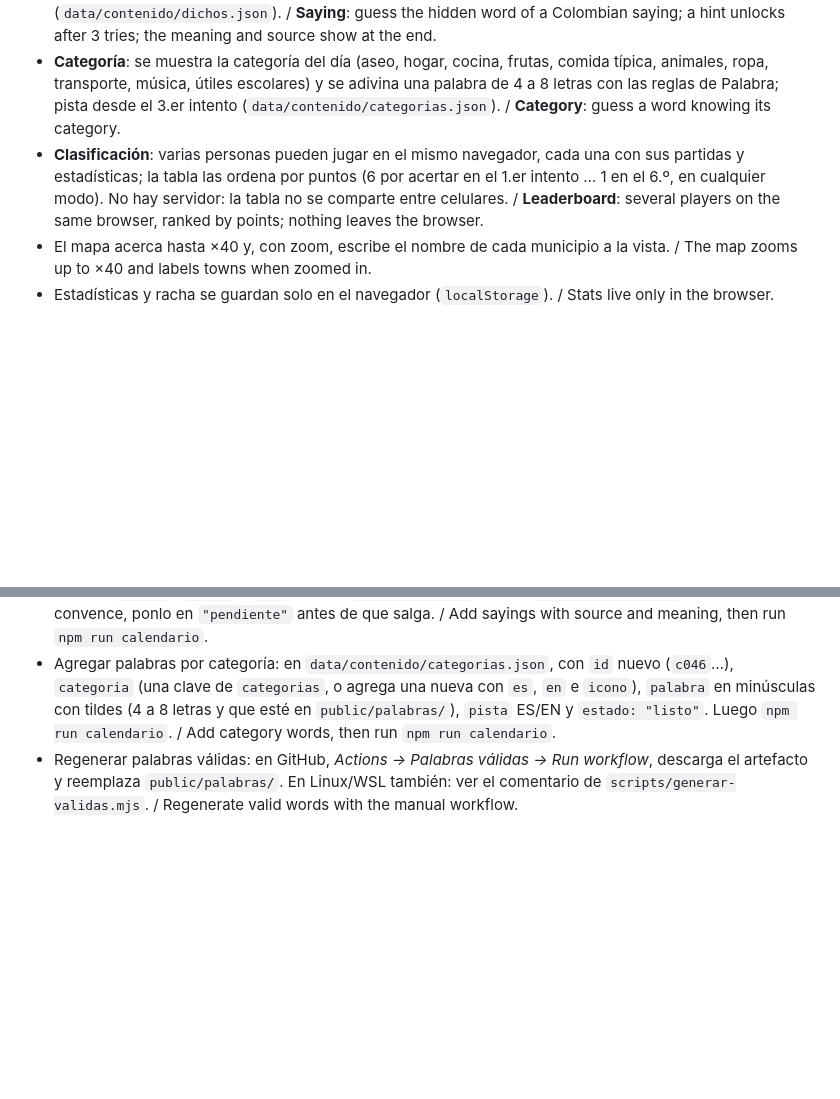
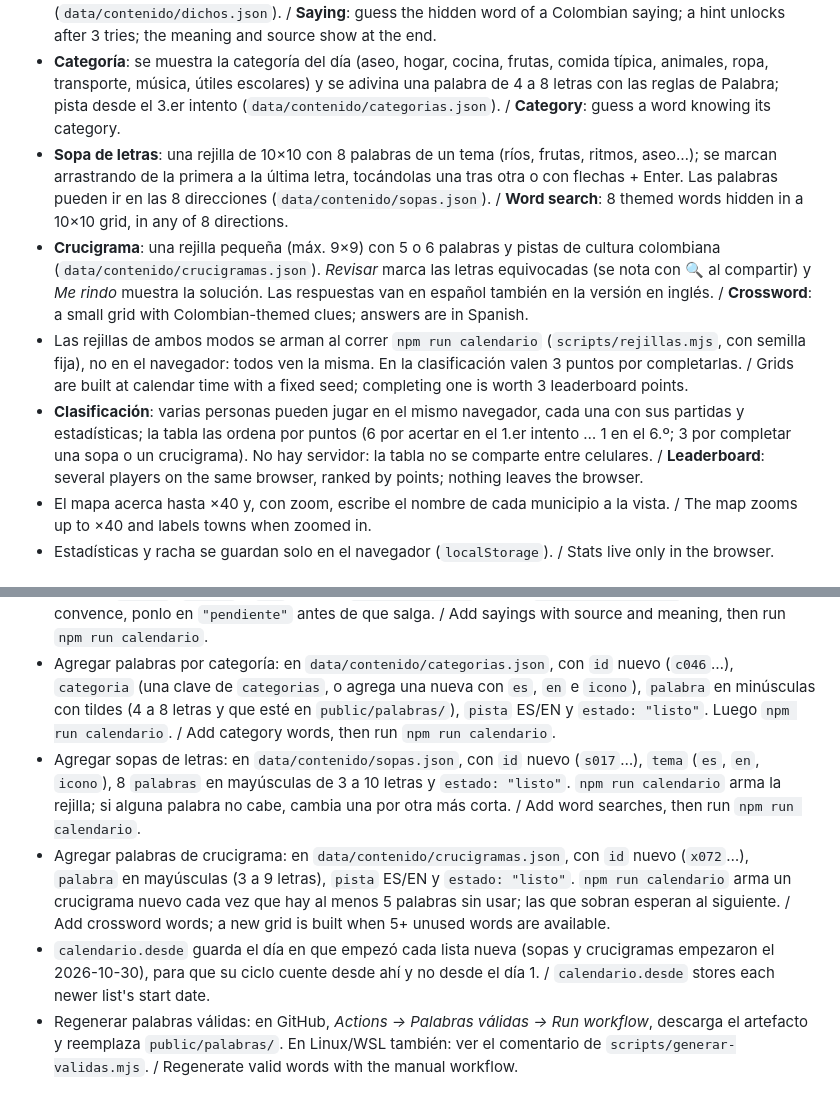
Before and after one commit to Jairo-Andres/atinele, a Markdown page: README.md, 2 parts joined by grey strips. GitHub-like rendering; blank space fills up the shorter version.

```diff
--- a/README.md
+++ b/README.md
@@ -26,7 +26,10 @@
 - **Municipio**: escribes un municipio (con autocompletado accesible) y el juego dice a cuántos km está, hacia dónde (flecha) y qué tan cerca (%). La distancia es en línea recta entre los puntos que publica el DANE en DIVIPOLA (`public/datos/municipios.json`). Un mapa SVG hecho a mano (sin teselas ni librerías) muestra los departamentos, un punto por municipio, tus intentos y un círculo con la distancia del último; tocar un punto lo elige en el buscador. Las respuestas son las 32 capitales de departamento más Bogotá (`data/contenido/respuestas-municipio.json`). / **Town**: type a town and get distance, direction and proximity, from DANE's DIVIPOLA coordinates.
 - **Dicho**: el dicho aparece con una palabra escondida (de 4 a 8 letras) y se adivina con las mismas reglas de colores de Palabra. Desde el 3.er intento se puede pedir una pista (se marca con 💡 al compartir). Al terminar se muestra el dicho completo, qué significa y la publicación de donde se tomó (`data/contenido/dichos.json`). / **Saying**: guess the hidden word of a Colombian saying; a hint unlocks after 3 tries; the meaning and source show at the end.
 - **Categoría**: se muestra la categoría del día (aseo, hogar, cocina, frutas, comida típica, animales, ropa, transporte, música, útiles escolares) y se adivina una palabra de 4 a 8 letras con las reglas de Palabra; pista desde el 3.er intento (`data/contenido/categorias.json`). / **Category**: guess a word knowing its category.
-- **Clasificación**: varias personas pueden jugar en el mismo navegador, cada una con sus partidas y estadísticas; la tabla las ordena por puntos (6 por acertar en el 1.er intento … 1 en el 6.º, en cualquier modo). No hay servidor: la tabla no se comparte entre celulares. / **Leaderboard**: several players on the same browser, ranked by points; nothing leaves the browser.
+- **Sopa de letras**: una rejilla de 10×10 con 8 palabras de un tema (ríos, frutas, ritmos, aseo…); se marcan arrastrando de la primera a la última letra, tocándolas una tras otra o con flechas + Enter. Las palabras pueden ir en las 8 direcciones (`data/contenido/sopas.json`). / **Word search**: 8 themed words hidden in a 10×10 grid, in any of 8 directions.
+- **Crucigrama**: una rejilla pequeña (máx. 9×9) con 5 o 6 palabras y pistas de cultura colombiana (`data/contenido/crucigramas.json`). _Revisar_ marca las letras equivocadas (se nota con 🔍 al compartir) y _Me rindo_ muestra la solución. Las respuestas van en español también en la versión en inglés. / **Crossword**: a small grid with Colombian-themed clues; answers are in Spanish.
+- Las rejillas de ambos modos se arman al correr `npm run calendario` (`scripts/rejillas.mjs`, con semilla fija), no en el navegador: todos ven la misma. En la clasificación valen 3 puntos por completarlas. / Grids are built at calendar time with a fixed seed; completing one is worth 3 leaderboard points.
+- **Clasificación**: varias personas pueden jugar en el mismo navegador, cada una con sus partidas y estadísticas; la tabla las ordena por puntos (6 por acertar en el 1.er intento … 1 en el 6.º; 3 por completar una sopa o un crucigrama). No hay servidor: la tabla no se comparte entre celulares. / **Leaderboard**: several players on the same browser, ranked by points; nothing leaves the browser.
 - El mapa acerca hasta ×40 y, con zoom, escribe el nombre de cada municipio a la vista. / The map zooms up to ×40 and labels towns when zoomed in.
 - Estadísticas y racha se guardan solo en el navegador (`localStorage`). / Stats live only in the browser.
 
@@ -54,6 +57,9 @@ npm run build        # genera dist/ / builds dist/
 - Agregar respuestas de municipio: código DIVIPOLA de 5 dígitos en `data/contenido/respuestas-municipio.json` y `npm run calendario`. / Add town answers by DIVIPOLA code.
 - Agregar dichos: en `data/contenido/dichos.json`, con `id` nuevo (`d036`…), `texto` tal como lo publica la fuente, `oculta` (una palabra del texto, 4 a 8 letras), `significado` y `pista` en ES y EN con palabras propias, `fuente` (`nombre` y `url` https) y `estado: "listo"`. Luego `npm run calendario`. Si un dicho no te convence, ponlo en `"pendiente"` antes de que salga. / Add sayings with source and meaning, then run `npm run calendario`.
 - Agregar palabras por categoría: en `data/contenido/categorias.json`, con `id` nuevo (`c046`…), `categoria` (una clave de `categorias`, o agrega una nueva con `es`, `en` e `icono`), `palabra` en minúsculas con tildes (4 a 8 letras y que esté en `public/palabras/`), `pista` ES/EN y `estado: "listo"`. Luego `npm run calendario`. / Add category words, then run `npm run calendario`.
+- Agregar sopas de letras: en `data/contenido/sopas.json`, con `id` nuevo (`s017`…), `tema` (`es`, `en`, `icono`), 8 `palabras` en mayúsculas de 3 a 10 letras y `estado: "listo"`. `npm run calendario` arma la rejilla; si alguna palabra no cabe, cambia una por otra más corta. / Add word searches, then run `npm run calendario`.
+- Agregar palabras de crucigrama: en `data/contenido/crucigramas.json`, con `id` nuevo (`x072`…), `palabra` en mayúsculas (3 a 9 letras), `pista` ES/EN y `estado: "listo"`. `npm run calendario` arma un crucigrama nuevo cada vez que hay al menos 5 palabras sin usar; las que sobran esperan al siguiente. / Add crossword words; a new grid is built when 5+ unused words are available.
+- `calendario.desde` guarda el día en que empezó cada lista nueva (sopas y crucigramas empezaron el 2026-10-30), para que su ciclo cuente desde ahí y no desde el día 1. / `calendario.desde` stores each newer list's start date.
 - Regenerar palabras válidas: en GitHub, _Actions → Palabras válidas → Run workflow_, descarga el artefacto y reemplaza `public/palabras/`. En Linux/WSL también: ver el comentario de `scripts/generar-validas.mjs`. / Regenerate valid words with the manual workflow.
 
 ## Despliegue / Deployment
```
Also changed, not shown: other parts of README.md (+19 -16 lines), data/LICENCIAS.md (+10 -0 lines), docs/07-plan-de-trabajo.md (+8 -0 lines).
